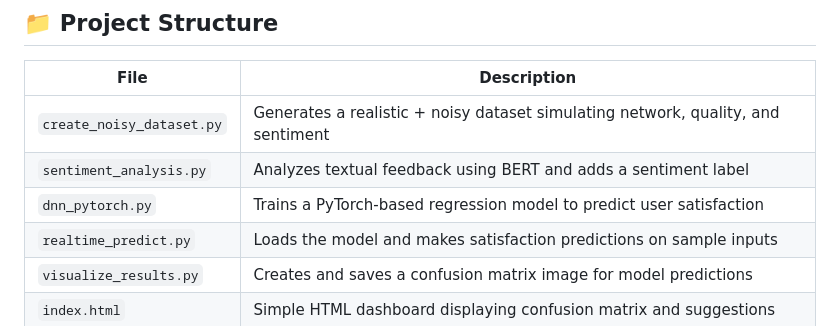
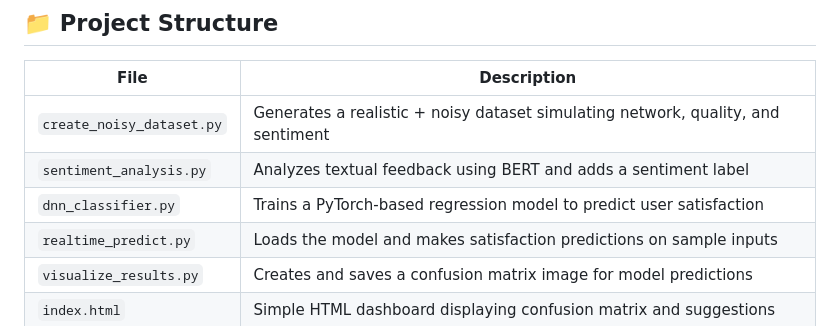
Before and after one commit to SDrusilla20/NLP-Use-Case, a Markdown page: README.md, the part around the change. Rendered like a GitHub page.

```diff
--- a/README.md
+++ b/README.md
@@ -18,7 +18,7 @@ This project provides a complete NLP-based pipeline to simulate, analyze, and vi
 |------|-------------|
 | `create_noisy_dataset.py` | Generates a realistic + noisy dataset simulating network, quality, and sentiment |
 | `sentiment_analysis.py` | Analyzes textual feedback using BERT and adds a sentiment label |
-| `dnn_pytorch.py` | Trains a PyTorch-based regression model to predict user satisfaction |
+| `dnn_classifier.py` | Trains a PyTorch-based regression model to predict user satisfaction |
 | `realtime_predict.py` | Loads the model and makes satisfaction predictions on sample inputs |
 | `visualize_results.py` | Creates and saves a confusion matrix image for model predictions |
 | `index.html` | Simple HTML dashboard displaying confusion matrix and suggestions |
```
